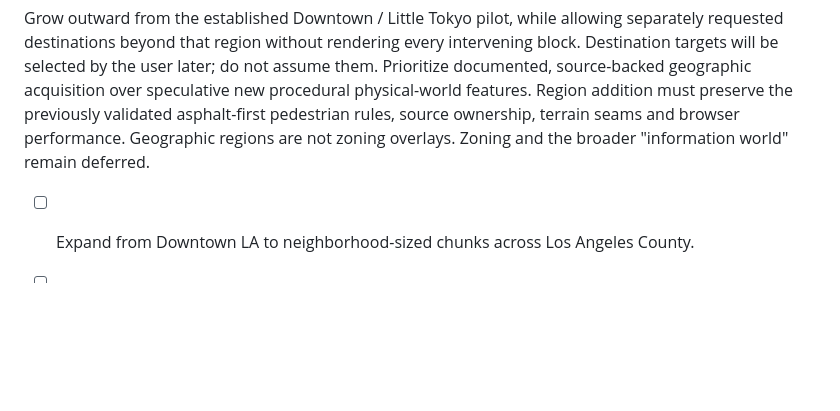
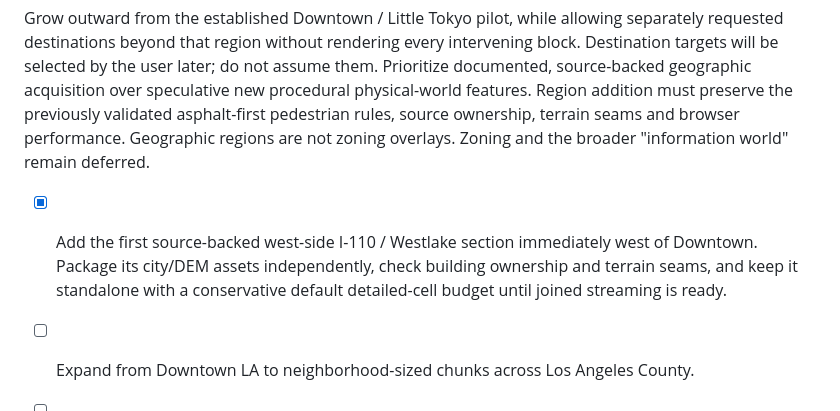
Before and after one commit to sguzman/urbarium, a Markdown page: docs/ROADMAP.md, the part around the change. GitHub-like rendering; blank space fills up the shorter version.

```diff
--- a/docs/ROADMAP.md
+++ b/docs/ROADMAP.md
@@ -134,6 +134,10 @@ previously validated asphalt-first pedestrian rules, source ownership,
 terrain seams and browser performance. Geographic regions are not zoning
 overlays. Zoning and the broader "information world" remain deferred.
 
+- [x] Add the first source-backed west-side I-110 / Westlake section immediately
+      west of Downtown. Package its city/DEM assets independently, check
+      building ownership and terrain seams, and keep it standalone with a
+      conservative default detailed-cell budget until joined streaming is ready.
 - [ ] Expand from Downtown LA to neighborhood-sized chunks across Los Angeles County.
 - [ ] Support user-selected destination regions without requiring a contiguous
       rendered corridor; maintain consistent independent source/provenance
```
Also changed, not shown: README.md (+6 -1 lines), docs/PERFORMANCE.md (+7 -0 lines).
